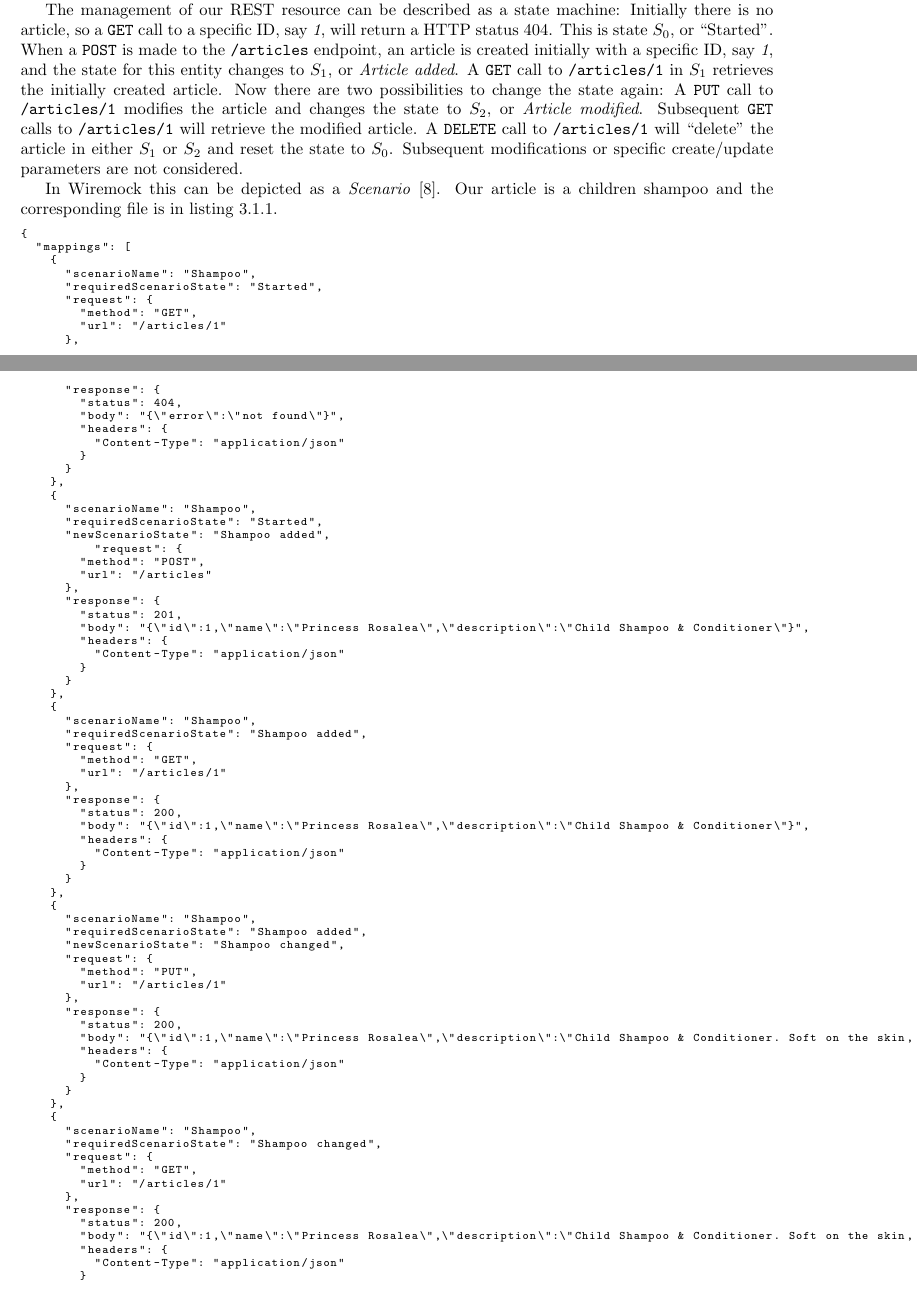
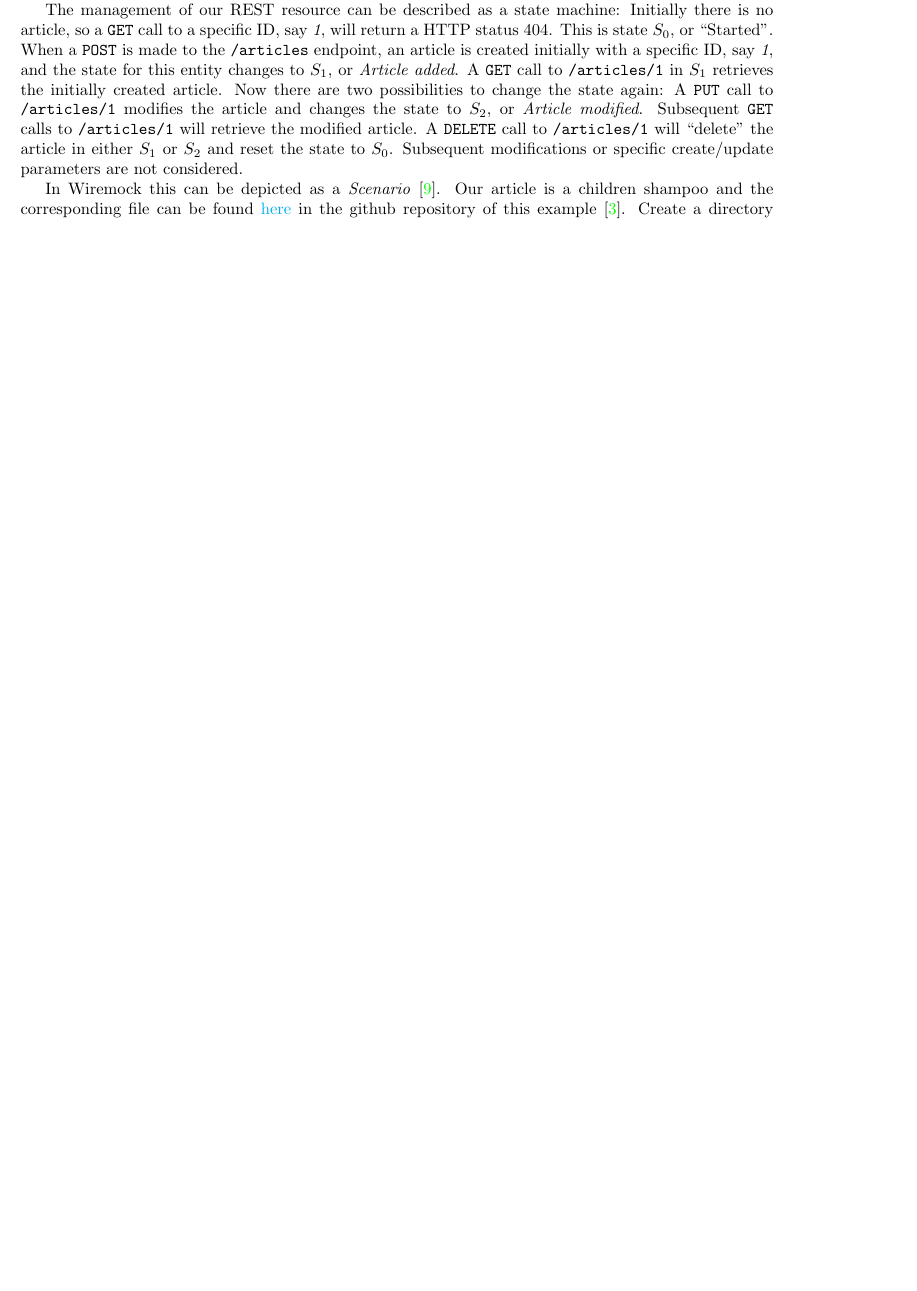
Before and after one commit to ecky-l/terraform-provider-example, a LaTeX document (article/main.tex): two parts of pages 3 and 4 of 6 before the commit and part of page 3 of 5 after it, the two joined at a grey line, cut so that both start at the same text, the shorter picture padded with empty space. Compiled offline with pdfLaTeX.

Commit message:
removed big listing, substituted by file link

```diff
--- a/article/main.tex
+++ b/article/main.tex
@@ -24,6 +24,15 @@
 % \lstset{style=mystyle}
 
 \usepackage[plainpages=false,pdfpagelabels,hidelinks]{hyperref}
+\hypersetup{
+  colorlinks=true,
+  linkcolor=blue,
+  filecolor=magenta,
+  urlcolor=cyan,
+  pdftitle={Overleaf Example},
+  pdfpagemode=FullScreen,
+}
+\urlstyle{same}
 
 %% margins
 \oddsidemargin 0cm
@@ -105,85 +114,4 @@ Our REST API manages a resource called \emph{shop\_article}, which is essentiall
 
 The management of our REST resource can be described as a state machine: Initially there is no article, so a \verb'GET' call to a specific ID, say \emph{1}, will return a HTTP status 404. This is state $S_0$, or ``Started''. When a \verb'POST' is made to the \verb'/articles' endpoint, an article is created initially with a specific ID, say \emph{1}, and the state for this entity changes to $S_1$, or \emph{Article added}. A \verb'GET' call to \verb'/articles/1' in $S_1$ retrieves the initially created article. Now there are two possibilities to change the state again: A \verb'PUT' call to \verb'/articles/1' modifies the article and changes the state to $S_2$, or \emph{Article modified}. Subsequent \verb'GET' calls to \verb'/articles/1' will retrieve the modified article. A \verb'DELETE' call to \verb'/articles/1' will ``delete'' the article in either $S_1$ or $S_2$ and reset the state to $S_0$. Subsequent modifications or specific create/update parameters are not considered.
 
-In Wiremock this can be depicted as a \emph{Scenario}~\cite{noauthor_wiremock_stateful_behavior_2025}. Our article is a children shampoo and the corresponding file is in listing~\ref{lst:article-scenario}.
-\hspace{-3em}\begin{lstlisting}[
-  basicstyle=\ttfamily\scriptsize,
-  numbers=none,
-  label={lst:article-scenario}
-  ]
-{
-  "mappings": [
-    {
-      "scenarioName": "Shampoo",
-      "requiredScenarioState": "Started",
-      "request": {
-        "method": "GET",
-        "url": "/articles/1"
-      },
-      "response": {
-        "status": 404,
-        "body": "{\"error\":\"not found\"}",
-        "headers": {
-          "Content-Type": "application/json"
-        }
-      }
-    },
-    {
-      "scenarioName": "Shampoo",
-      "requiredScenarioState": "Started",
-      "newScenarioState": "Shampoo added",
-	  "request": {
-        "method": "POST",
-        "url": "/articles"
-      },
-      "response": {
-        "status": 201,
-        "body": "{\"id\":1,\"name\":\"Princess Rosalea\",\"description\":\"Child Shampoo & Conditioner\"}",
-        "headers": {
-          "Content-Type": "application/json"
-        }
-      }
-    },
-    {
-      "scenarioName": "Shampoo",
-      "requiredScenarioState": "Shampoo added",
-      "request": {
-        "method": "GET",
-        "url": "/articles/1"
-      },
-      "response": {
-        "status": 200,
-        "body": "{\"id\":1,\"name\":\"Princess Rosalea\",\"description\":\"Child Shampoo & Conditioner\"}",
-        "headers": {
-          "Content-Type": "application/json"
-        }
-      }
-    },
-    {
-      "scenarioName": "Shampoo",
-      "requiredScenarioState": "Shampoo added",
-      "newScenarioState": "Shampoo changed",
-      "request": {
-        "method": "PUT",
-        "url": "/articles/1"
-      },
-      "response": {
-        "status": 200,
-        "body": "{\"id\":1,\"name\":\"Princess Rosalea\",\"description\":\"Child Shampoo & Conditioner. Soft on the skin, soft on the environment.\"}",
-        "headers": {
-          "Content-Type": "application/json"
-        }
-      }
-    },
-    {
-      "scenarioName": "Shampoo",
-      "requiredScenarioState": "Shampoo changed",
-      "request": {
-        "method": "GET",
-        "url": "/articles/1"
-      },
-      "response": {
-        "status": 200,
-        "body": "{\"id\":1,\"name\":\"Princess Rosalea\",\"description\":\"Child Shampoo & Conditioner. Soft on the skin, soft on the environment.\"}",
-        "headers": {
-          "Content-Type": "application/json"
+In Wiremock this can be depicted as a \emph{Scenario}~\cite{noauthor_wiremock_stateful_behavior_2025}. Our article is a children shampoo and the corresponding file can be found~\href{https://github.com/ecky-l/terraform-provider-example/blob/main/src/wiremock/mappings/shampoo.json}{here} in the github repository of this example~\cite{ecky-l_terraform-provider-example_nodate}. Create a directory \emph{mappings} and place the file into this directory. Then download the standalone binary from the \emph{Wiremock} homepage, place it aside the \emph{mappings} directory and start wiremock up with
```
Also changed, not shown: article/main.bib (+8 -0 lines), article/main.tex (23 more changed lines).
